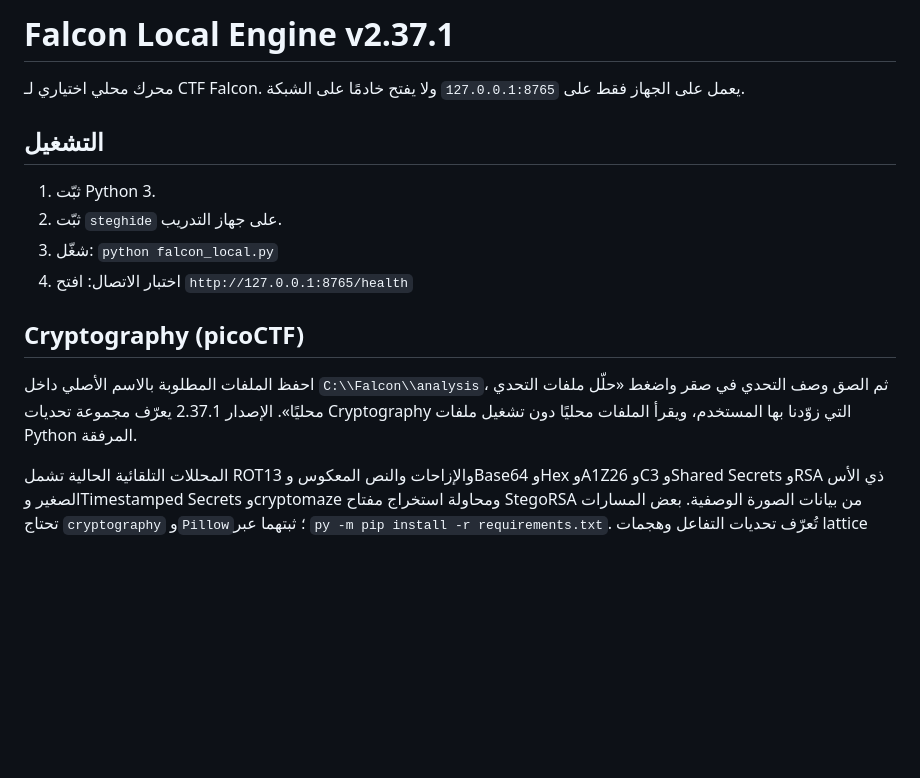
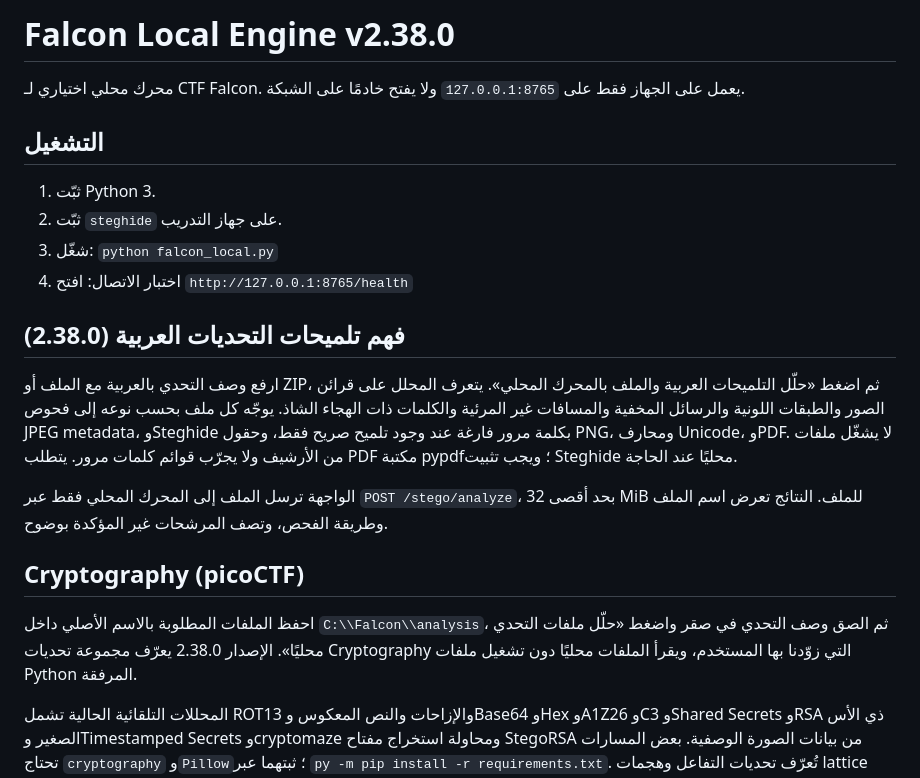
Before and after one commit to sc1561/ctf-falcon, a Markdown page: local-engine/README.md, the part around the change. GitHub-like rendering; blank space fills up the shorter version.

Commit message:
Document Arabic clue guided analysis

```diff
--- a/local-engine/README.md
+++ b/local-engine/README.md
@@ -1,4 +1,4 @@
-# Falcon Local Engine v2.37.1
+# Falcon Local Engine v2.38.0
 
 محرك محلي اختياري لـ CTF Falcon. يعمل على الجهاز فقط على `127.0.0.1:8765` ولا يفتح خادمًا على الشبكة.
 
@@ -11,9 +11,15 @@
    افتح `http://127.0.0.1:8765/health`
 
 
+## فهم تلميحات التحديات العربية (2.38.0)
+
+ارفع وصف التحدي بالعربية مع الملف أو ZIP، ثم اضغط «حلّل التلميحات العربية والملف بالمحرك المحلي». يتعرف المحلل على قرائن الصور والطبقات اللونية والرسائل المخفية والمسافات غير المرئية والكلمات ذات الهجاء الشاذ. يوجّه كل ملف بحسب نوعه إلى فحوص JPEG metadata، وSteghide بكلمة مرور فارغة عند وجود تلميح صريح فقط، وحقول PNG، ومحارف Unicode، وPDF. لا يشغّل ملفات من الأرشيف ولا يجرّب قوائم كلمات مرور. يتطلب PDF مكتبة pypdf؛ ويجب تثبيت Steghide محليًا عند الحاجة.
+
+الواجهة ترسل الملف إلى المحرك المحلي فقط عبر `POST /stego/analyze`، بحد أقصى 32 MiB للملف. النتائج تعرض اسم الملف وطريقة الفحص، وتصف المرشحات غير المؤكدة بوضوح.
+
 ## Cryptography (picoCTF)
 
-احفظ الملفات المطلوبة بالاسم الأصلي داخل `C:\\Falcon\\analysis`، ثم الصق وصف التحدي في صقر واضغط «حلّل ملفات التحدي محليًا». الإصدار 2.37.1 يعرّف مجموعة تحديات Cryptography التي زوّدنا بها المستخدم، ويقرأ الملفات محليًا دون تشغيل ملفات Python المرفقة.
+احفظ الملفات المطلوبة بالاسم الأصلي داخل `C:\\Falcon\\analysis`، ثم الصق وصف التحدي في صقر واضغط «حلّل ملفات التحدي محليًا». الإصدار 2.38.0 يعرّف مجموعة تحديات Cryptography التي زوّدنا بها المستخدم، ويقرأ الملفات محليًا دون تشغيل ملفات Python المرفقة.
 
 المحللات التلقائية الحالية تشمل ROT13 والإزاحات والنص المعكوس وBase64 وHex وA1Z26 وC3 وShared Secrets وRSA ذي الأس الصغير وTimestamped Secrets وcryptomaze ومحاولة استخراج مفتاح StegoRSA من بيانات الصورة الوصفية. بعض المسارات تحتاج `cryptography` و`Pillow`؛ ثبتهما عبر `py -m pip install -r requirements.txt`. تُعرّف تحديات التفاعل وهجمات lattice المتقدمة مع أدلة وخطوات تالية، ولا يدّعي المحرك استخراج علم لم يتحقق منه.
 
```
